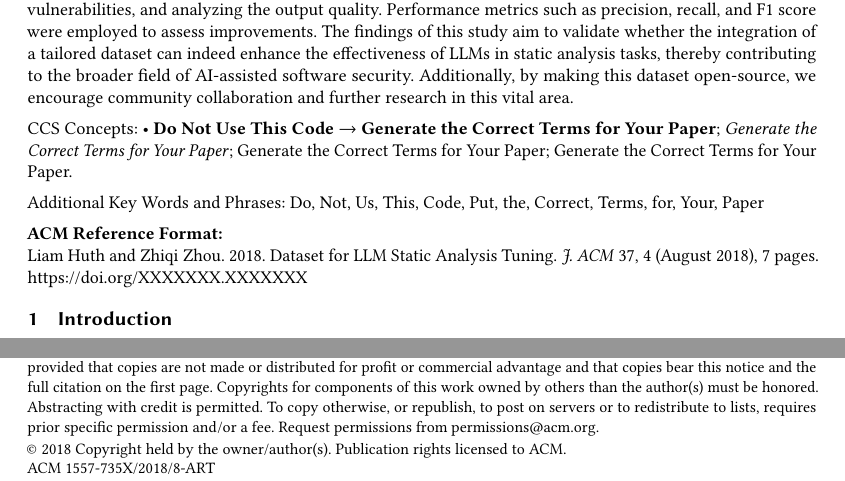
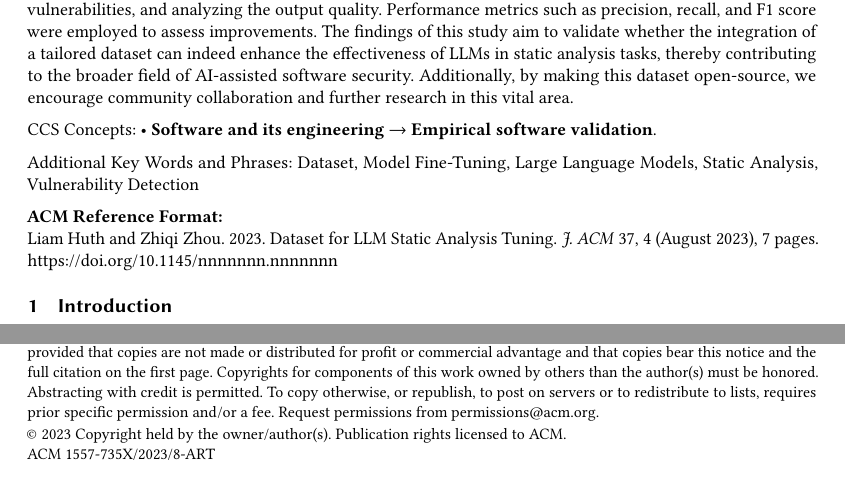
Before and after one commit to LiamHuth/llm-codeanalysis-dataset, a LaTeX paper (docs/sample-acmsmall.tex): two parts of page 1 of 7, joined at a grey line, cut so that both start at the same text. Compiled offline with pdfLaTeX.

Commit message:
docs: added ccs

```diff
--- a/docs/sample-acmsmall.tex
+++ b/docs/sample-acmsmall.tex
@@ -58,10 +58,10 @@
 %% values in them; it is your responsibility as an author to replace
 %% the commands and values with those provided to you when you
 %% complete the rights form.
-\setcopyright{acmlicensed}
-\copyrightyear{2018}
-\acmYear{2018}
-\acmDOI{XXXXXXX.XXXXXXX}
+% \setcopyright{acmlicensed}
+% \copyrightyear{2018}
+% \acmYear{2018}
+% \acmDOI{XXXXXXX.XXXXXXX}
 
 
 %%
@@ -163,39 +163,20 @@
 %%
 \begin{CCSXML}
 <ccs2012>
- <concept>
-  <concept_id>00000000.0000000.0000000</concept_id>
-  <concept_desc>Do Not Use This Code, Generate the Correct Terms for Your Paper</concept_desc>
-  <concept_significance>500</concept_significance>
- </concept>
- <concept>
-  <concept_id>00000000.00000000.00000000</concept_id>
-  <concept_desc>Do Not Use This Code, Generate the Correct Terms for Your Paper</concept_desc>
-  <concept_significance>300</concept_significance>
- </concept>
- <concept>
-  <concept_id>00000000.00000000.00000000</concept_id>
-  <concept_desc>Do Not Use This Code, Generate the Correct Terms for Your Paper</concept_desc>
-  <concept_significance>100</concept_significance>
- </concept>
- <concept>
-  <concept_id>00000000.00000000.00000000</concept_id>
-  <concept_desc>Do Not Use This Code, Generate the Correct Terms for Your Paper</concept_desc>
-  <concept_significance>100</concept_significance>
- </concept>
-</ccs2012>
+    <concept>
+      <concept_id>10011007.10011074.10011099.10011693</concept_id>
+      <concept_desc>Software and its engineering~Empirical software validation</concept_desc>
+      <concept_significance>500</concept_significance>
+      </concept>
+  </ccs2012>
 \end{CCSXML}
 
-\ccsdesc[500]{Do Not Use This Code~Generate the Correct Terms for Your Paper}
-\ccsdesc[300]{Do Not Use This Code~Generate the Correct Terms for Your Paper}
-\ccsdesc{Do Not Use This Code~Generate the Correct Terms for Your Paper}
-\ccsdesc[100]{Do Not Use This Code~Generate the Correct Terms for Your Paper}
+\ccsdesc[500]{Software and its engineering~Empirical software validation}
 
 %%
 %% Keywords. The author(s) should pick words that accurately describe
 %% the work being presented. Separate the keywords with commas.
-\keywords{Do, Not, Us, This, Code, Put, the, Correct, Terms, for,
-  Your, Paper}
+\keywords{Dataset, Model Fine-Tuning, Large Language Models, Static Analysis, Vulnerability Detection}
 
 \received{20 February 2007}
 \received[revised]{12 March 2009}
```
Also changed, not shown: docs/sample-acmsmall.pdf.
